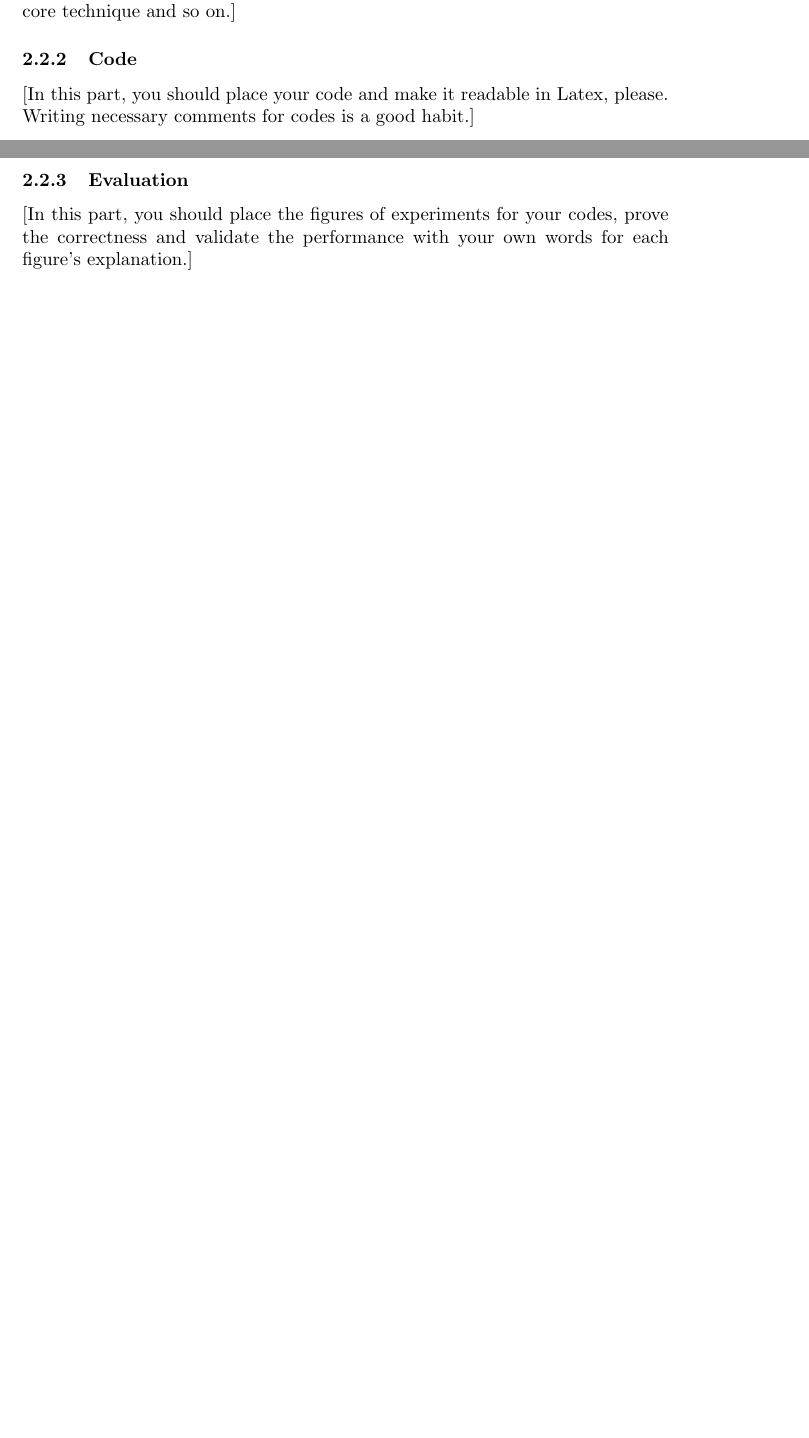
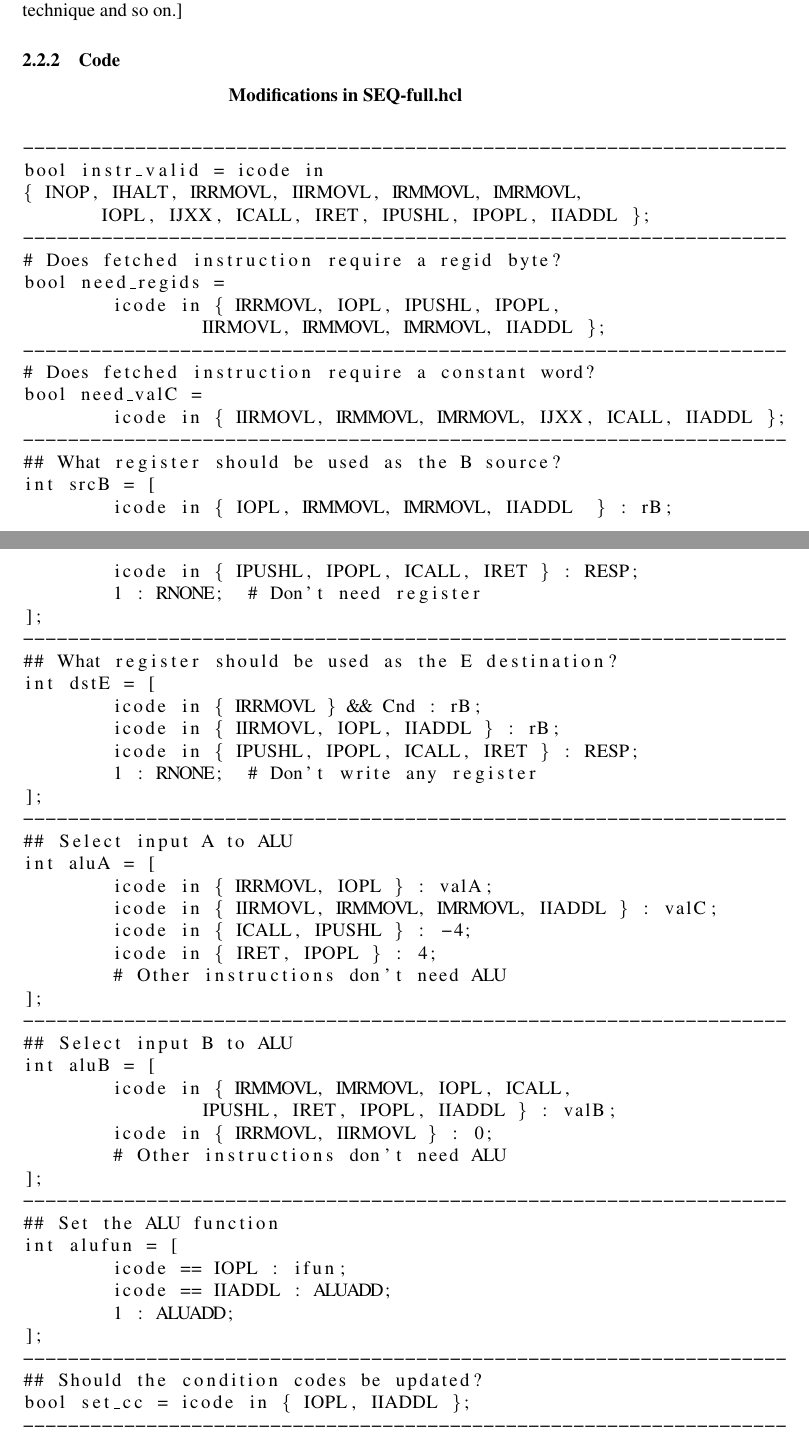
Before and after one commit to Sher-montecristo/ComputerArch-Prj1, a LaTeX document (report/latex-version.tex): two parts of pages 8 and 9 of 9 before the commit and two parts of pages 9 and 10 of 12 after it, joined at a grey line, cut so that both start at the same text, the shorter picture padded with empty space. Compiled offline with pdfLaTeX.

Commit message:
finish part B

```diff
--- a/report/latex-version.tex
+++ b/report/latex-version.tex
@@ -331,5 +327,62 @@ stack:
-[In this part, you should place your code and make it readable in Latex, please. Writing necessary comments for codes is a good habit.]
-
+\begin{center}
+        \textbf{Modifications in SEQ-full.hcl}
+\end{center}
+\begin{lstlisting}
+--------------------------------------------------------------------
+bool instr_valid = icode in
+{ INOP, IHALT, IRRMOVL, IIRMOVL, IRMMOVL, IMRMOVL,
+       IOPL, IJXX, ICALL, IRET, IPUSHL, IPOPL, IIADDL };
+--------------------------------------------------------------------
+# Does fetched instruction require a regid byte?
+bool need_regids =
+        icode in { IRRMOVL, IOPL, IPUSHL, IPOPL,
+                IIRMOVL, IRMMOVL, IMRMOVL, IIADDL };
+--------------------------------------------------------------------
+# Does fetched instruction require a constant word?
+bool need_valC =
+        icode in { IIRMOVL, IRMMOVL, IMRMOVL, IJXX, ICALL, IIADDL };
+--------------------------------------------------------------------
+## What register should be used as the B source?
+int srcB = [
+        icode in { IOPL, IRMMOVL, IMRMOVL, IIADDL  } : rB;
+        icode in { IPUSHL, IPOPL, ICALL, IRET } : RESP;
+        1 : RNONE;  # Don't need register
+];
+--------------------------------------------------------------------
+## What register should be used as the E destination?
+int dstE = [
+        icode in { IRRMOVL } && Cnd : rB;
+        icode in { IIRMOVL, IOPL, IIADDL } : rB;
+        icode in { IPUSHL, IPOPL, ICALL, IRET } : RESP;
+        1 : RNONE;  # Don't write any register
+];
+--------------------------------------------------------------------
+## Select input A to ALU
+int aluA = [
+        icode in { IRRMOVL, IOPL } : valA;
+        icode in { IIRMOVL, IRMMOVL, IMRMOVL, IIADDL } : valC;
+        icode in { ICALL, IPUSHL } : -4;
+        icode in { IRET, IPOPL } : 4;
+        # Other instructions don't need ALU
+];
+--------------------------------------------------------------------
+## Select input B to ALU
+int aluB = [
+        icode in { IRMMOVL, IMRMOVL, IOPL, ICALL,
+                IPUSHL, IRET, IPOPL, IIADDL } : valB;
+        icode in { IRRMOVL, IIRMOVL } : 0;
+        # Other instructions don't need ALU
+];
+--------------------------------------------------------------------
+## Set the ALU function
+int alufun = [
+        icode == IOPL : ifun;
+        icode == IIADDL : ALUADD;
+        1 : ALUADD;
+];
+--------------------------------------------------------------------
+## Should the condition codes be updated?
+bool set_cc = icode in { IOPL, IIADDL };
+--------------------------------------------------------------------
+\end{lstlisting}
 \subsubsection{Evaluation}
-
-[In this part, you should place the figures of experiments for your codes, prove the correctness and validate the performance with your own words for each figure’s explanation.]
```
Also changed, not shown: report/latex-version.pdf, report/partB-benchmark.jpg (added), report/partB-regression-test.jpg (added), report/partB-test-iaddl.jpg (added), report/latex-version.tex (53 more changed lines), 3 other files.
